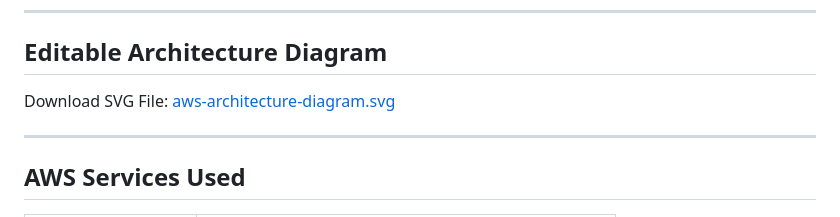
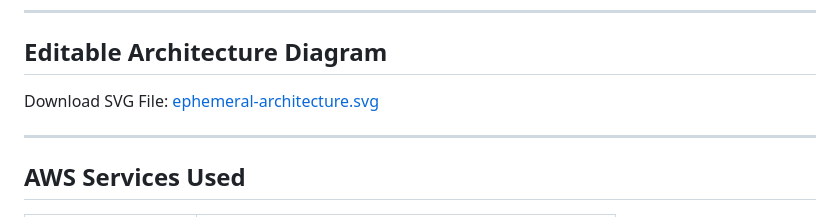
Before and after one commit to pnakule/ephemeral-messaging-system-aws, a Markdown page: README.md, the part around the change. Rendered like a GitHub page.

```diff
--- a/README.md
+++ b/README.md
@@ -27,7 +27,7 @@ Users can create secret messages, share links, and messages disappear after one
 ---
 ## Editable Architecture Diagram
 
-Download SVG File: [aws-architecture-diagram.svg](./ephemeral-architecture.svg)
+Download SVG File: [ephemeral-architecture.svg](./ephemeral-architecture.svg)
 
 ---
 
```
